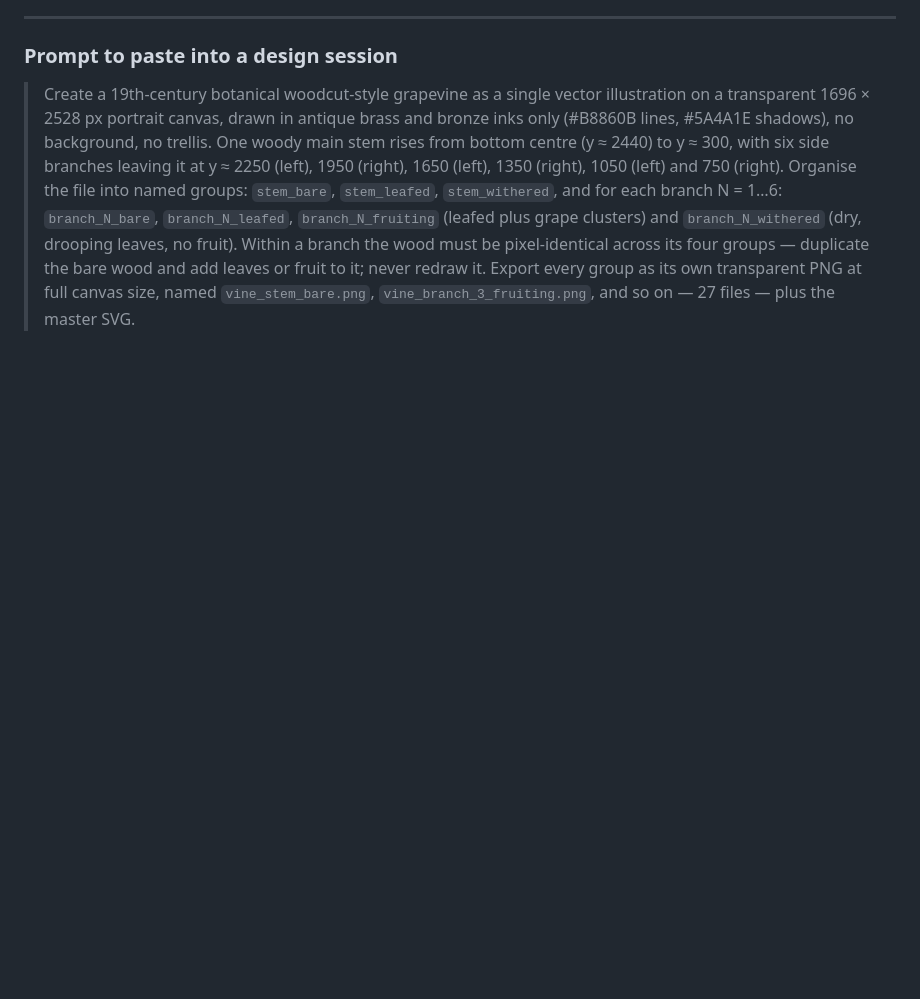
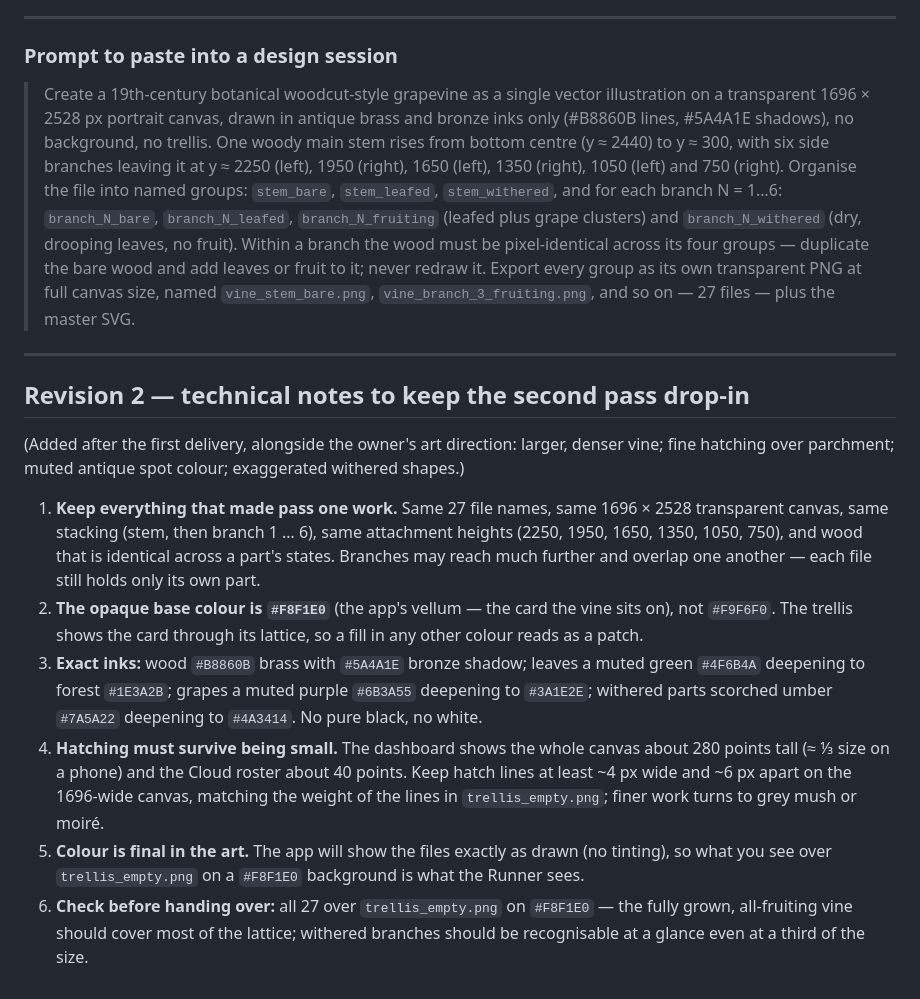
Before and after one commit to johnsonbrad317-max/the-trellis-app, a Markdown page: docs/living-vine-art-brief.md, the part around the change. Drawn GitHub-style; blank space fills up the shorter version.

Commit message:
Vine art brief: revision-2 technical notes
Co-Authored-By: Claude Opus 5.5 <noreply@anthropic.com>

```diff
--- a/docs/living-vine-art-brief.md
+++ b/docs/living-vine-art-brief.md
@@ -132,3 +132,36 @@ redraw it.)
 > wood and add leaves or fruit to it; never redraw it. Export every group as
 > its own transparent PNG at full canvas size, named `vine_stem_bare.png`,
 > `vine_branch_3_fruiting.png`, and so on — 27 files — plus the master SVG.
+
+---
+
+## Revision 2 — technical notes to keep the second pass drop-in
+
+(Added after the first delivery, alongside the owner's art direction: larger,
+denser vine; fine hatching over parchment; muted antique spot colour;
+exaggerated withered shapes.)
+
+1. **Keep everything that made pass one work.** Same 27 file names, same
+   1696 × 2528 transparent canvas, same stacking (stem, then branch 1 … 6),
+   same attachment heights (2250, 1950, 1650, 1350, 1050, 750), and wood that
+   is identical across a part's states. Branches may reach much further and
+   overlap one another — each file still holds only its own part.
+2. **The opaque base colour is `#F8F1E0`** (the app's vellum — the card the
+   vine sits on), not `#F9F6F0`. The trellis shows the card through its
+   lattice, so a fill in any other colour reads as a patch.
+3. **Exact inks:** wood `#B8860B` brass with `#5A4A1E` bronze shadow; leaves
+   a muted green `#4F6B4A` deepening to forest `#1E3A2B`; grapes a muted
+   purple `#6B3A55` deepening to `#3A1E2E`; withered parts scorched umber
+   `#7A5A22` deepening to `#4A3414`. No pure black, no white.
+4. **Hatching must survive being small.** The dashboard shows the whole
+   canvas about 280 points tall (≈ ⅓ size on a phone) and the Cloud roster
+   about 40 points. Keep hatch lines at least ~4 px wide and ~6 px apart on
+   the 1696-wide canvas, matching the weight of the lines in
+   `trellis_empty.png`; finer work turns to grey mush or moiré.
+5. **Colour is final in the art.** The app will show the files exactly as
+   drawn (no tinting), so what you see over `trellis_empty.png` on a
+   `#F8F1E0` background is what the Runner sees.
+6. **Check before handing over:** all 27 over `trellis_empty.png` on
+   `#F8F1E0` — the fully grown, all-fruiting vine should cover most of the
+   lattice; withered branches should be recognisable at a glance even at a
+   third of the size.
```
